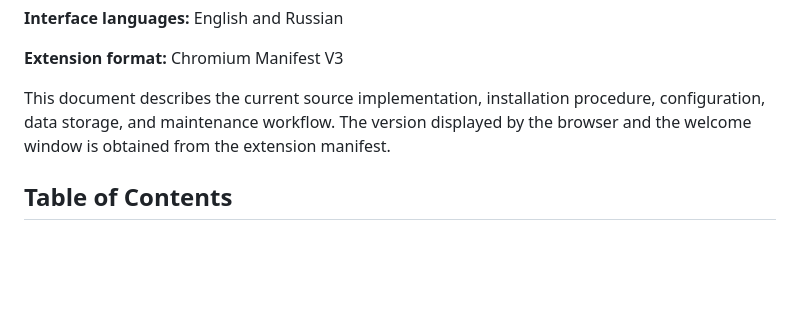
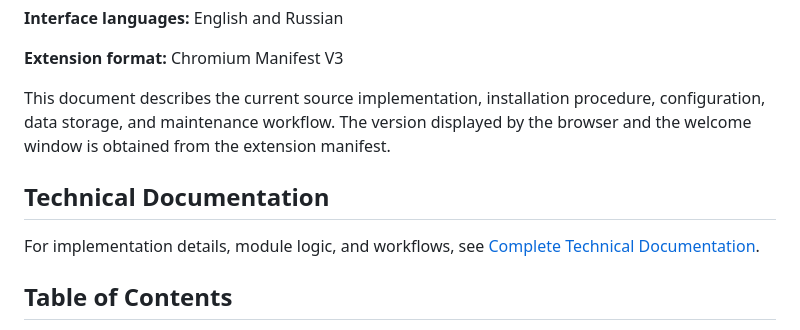
Before and after one commit to AlanKaspersky/Kaspersky-Inventions-for-Tanki-Online, a Markdown page: README.md, the part around the change. Drawn GitHub-style; blank space fills up the shorter version.

Commit message:
Release 2.7.3

```diff
--- a/README.md
+++ b/README.md
@@ -11,6 +11,11 @@
 **Extension format:** Chromium Manifest V3
 
 This document describes the current source implementation, installation procedure, configuration, data storage, and maintenance workflow. The version displayed by the browser and the welcome window is obtained from the extension manifest.
+
+## Technical Documentation
+
+For implementation details, module logic, and workflows, see
+[Complete Technical Documentation](DOCUMENTATION.md).
 
 ## Table of Contents
 
```
